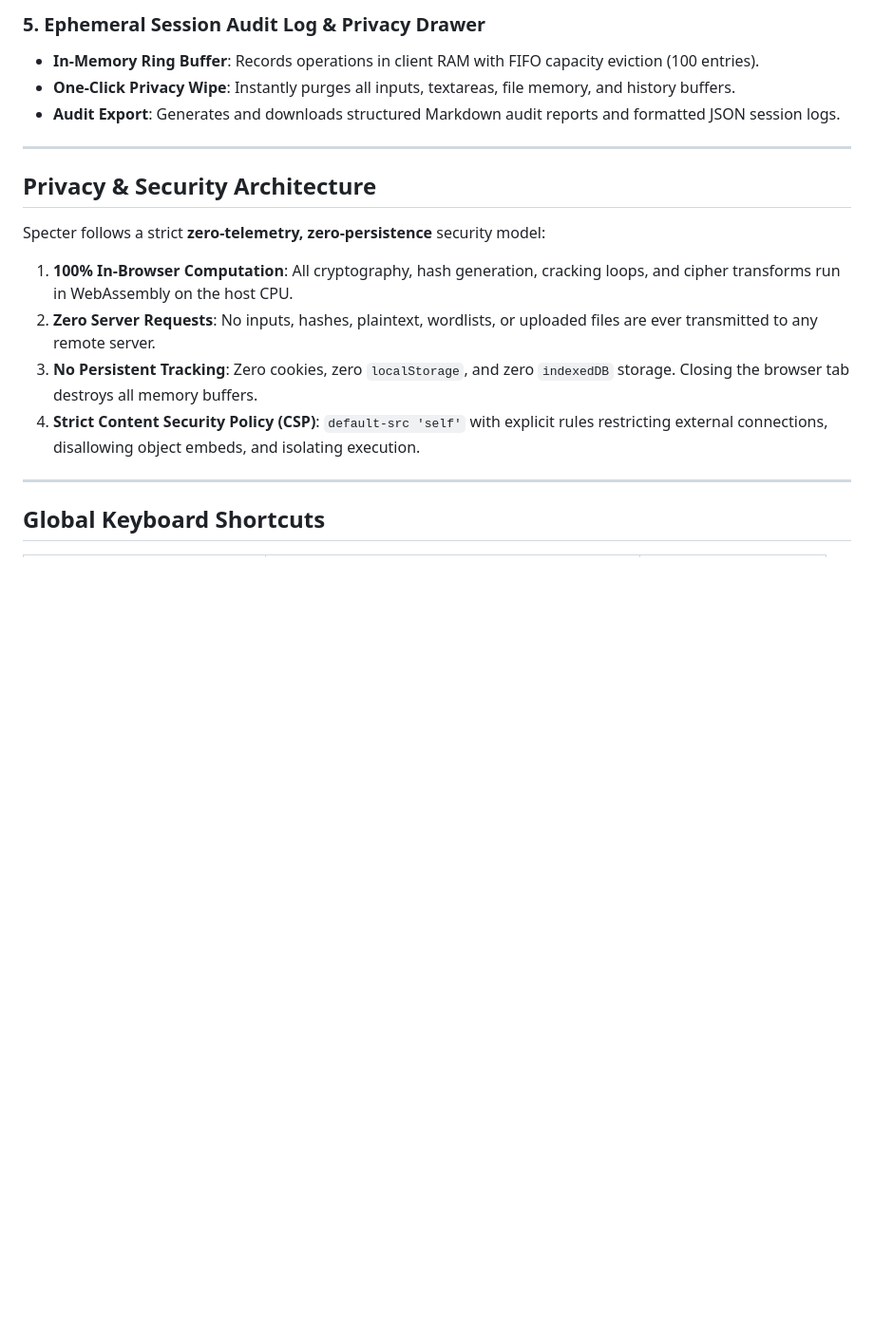
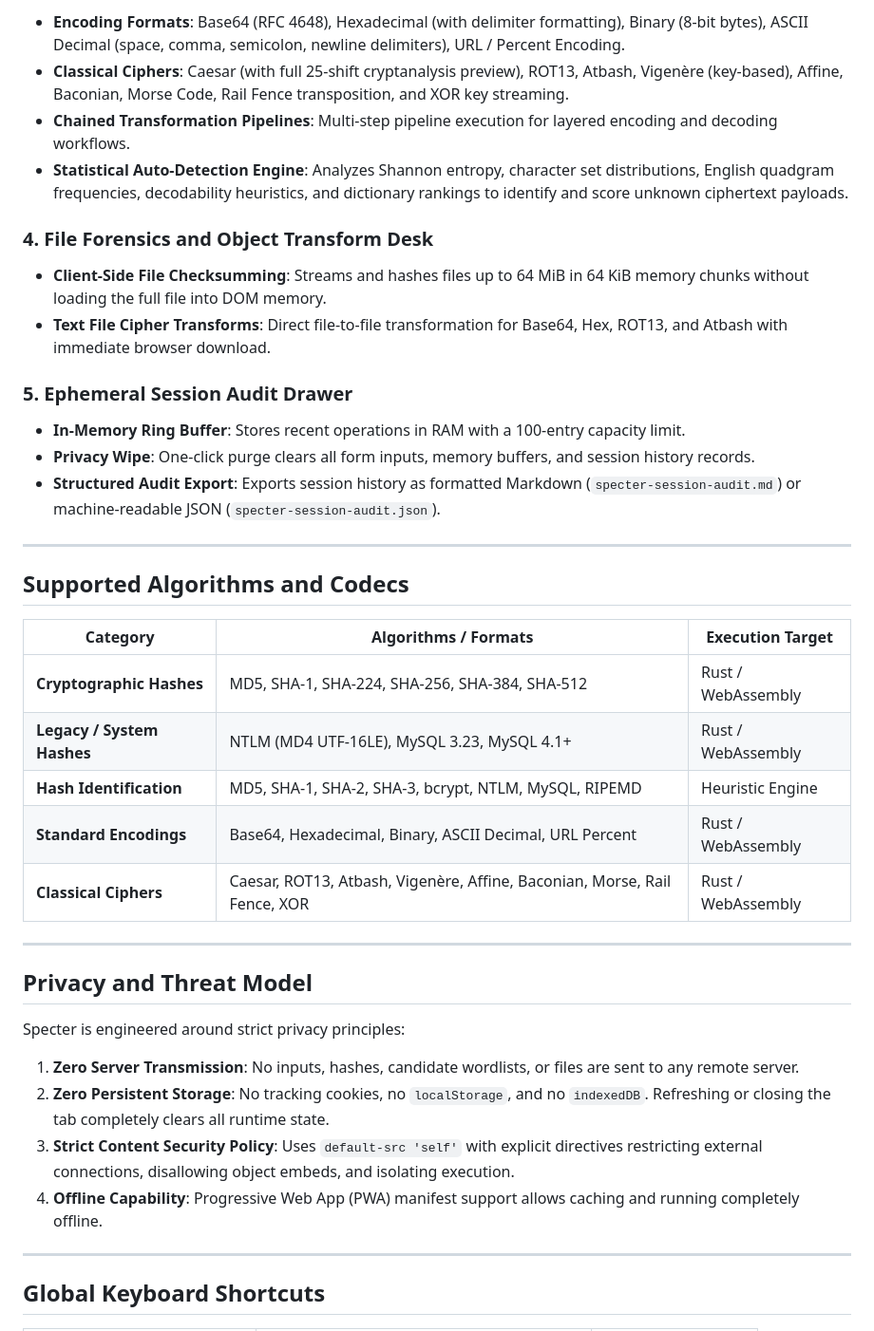
Before and after one commit to sh4dowbl4d3/specter, a Markdown page: README.md, the part around the change printed below. Shown: that part at 95% size. Rendered like a GitHub page; blank space fills up the shorter version.

```diff
--- a/README.md
+++ b/README.md
@@ -37,19 +48,42 @@ Specter is organized into four primary workbench desks:
 
-### 5. Ephemeral Session Audit Log & Privacy Drawer
-- **In-Memory Ring Buffer**: Records operations in client RAM with FIFO capacity eviction (100 entries).
-- **One-Click Privacy Wipe**: Instantly purges all inputs, textareas, file memory, and history buffers.
-- **Audit Export**: Generates and downloads structured Markdown audit reports and formatted JSON session logs.
+- **Encoding Formats**: Base64 (RFC 4648), Hexadecimal (with delimiter formatting), Binary (8-bit bytes), ASCII Decimal (space, comma, semicolon, newline delimiters), URL / Percent Encoding.
+- **Classical Ciphers**: Caesar (with full 25-shift cryptanalysis preview), ROT13, Atbash, Vigenère (key-based), Affine, Baconian, Morse Code, Rail Fence transposition, and XOR key streaming.
+- **Chained Transformation Pipelines**: Multi-step pipeline execution for layered encoding and decoding workflows.
+- **Statistical Auto-Detection Engine**: Analyzes Shannon entropy, character set distributions, English quadgram frequencies, decodability heuristics, and dictionary rankings to identify and score unknown ciphertext payloads.
+
+### 4. File Forensics and Object Transform Desk
+
+- **Client-Side File Checksumming**: Streams and hashes files up to 64 MiB in 64 KiB memory chunks without loading the full file into DOM memory.
+- **Text File Cipher Transforms**: Direct file-to-file transformation for Base64, Hex, ROT13, and Atbash with immediate browser download.
+
+### 5. Ephemeral Session Audit Drawer
+
+- **In-Memory Ring Buffer**: Stores recent operations in RAM with a 100-entry capacity limit.
+- **Privacy Wipe**: One-click purge clears all form inputs, memory buffers, and session history records.
+- **Structured Audit Export**: Exports session history as formatted Markdown (`specter-session-audit.md`) or machine-readable JSON (`specter-session-audit.json`).
 
 ---
 
-## Privacy & Security Architecture
+## Supported Algorithms and Codecs
 
-Specter follows a strict **zero-telemetry, zero-persistence** security model:
+| Category | Algorithms / Formats | Execution Target |
+|---|---|---|
+| **Cryptographic Hashes** | MD5, SHA-1, SHA-224, SHA-256, SHA-384, SHA-512 | Rust / WebAssembly |
+| **Legacy / System Hashes** | NTLM (MD4 UTF-16LE), MySQL 3.23, MySQL 4.1+ | Rust / WebAssembly |
+| **Hash Identification** | MD5, SHA-1, SHA-2, SHA-3, bcrypt, NTLM, MySQL, RIPEMD | Heuristic Engine |
+| **Standard Encodings** | Base64, Hexadecimal, Binary, ASCII Decimal, URL Percent | Rust / WebAssembly |
+| **Classical Ciphers** | Caesar, ROT13, Atbash, Vigenère, Affine, Baconian, Morse, Rail Fence, XOR | Rust / WebAssembly |
 
-1. **100% In-Browser Computation**: All cryptography, hash generation, cracking loops, and cipher transforms run in WebAssembly on the host CPU.
-2. **Zero Server Requests**: No inputs, hashes, plaintext, wordlists, or uploaded files are ever transmitted to any remote server.
-3. **No Persistent Tracking**: Zero cookies, zero `localStorage`, and zero `indexedDB` storage. Closing the browser tab destroys all memory buffers.
-4. **Strict Content Security Policy (CSP)**: `default-src 'self'` with explicit rules restricting external connections, disallowing object embeds, and isolating execution.
+---
+
+## Privacy and Threat Model
+
+Specter is engineered around strict privacy principles:
+
+1. **Zero Server Transmission**: No inputs, hashes, candidate wordlists, or files are sent to any remote server.
+2. **Zero Persistent Storage**: No tracking cookies, no `localStorage`, and no `indexedDB`. Refreshing or closing the tab completely clears all runtime state.
+3. **Strict Content Security Policy**: Uses `default-src 'self'` with explicit directives restricting external connections, disallowing object embeds, and isolating execution.
+4. **Offline Capability**: Progressive Web App (PWA) manifest support allows caching and running completely offline.
 
 ---
 
```
Also changed, not shown: other parts of README.md (+86 -61 lines), screenshots/screenshot.png (added).
